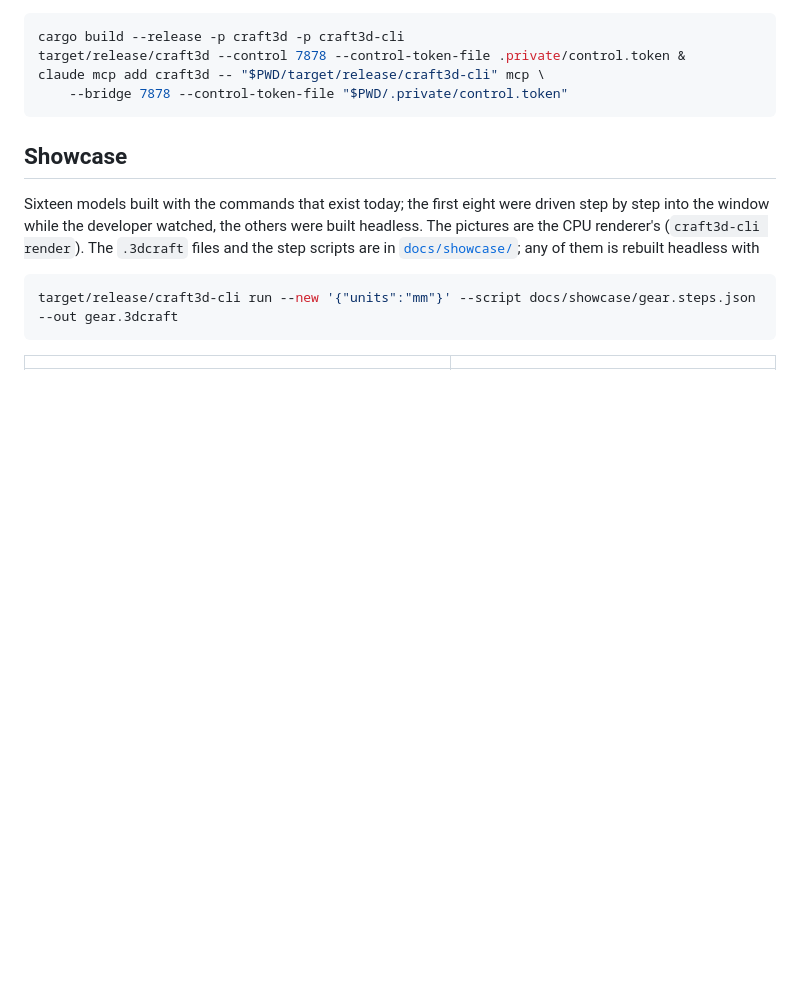
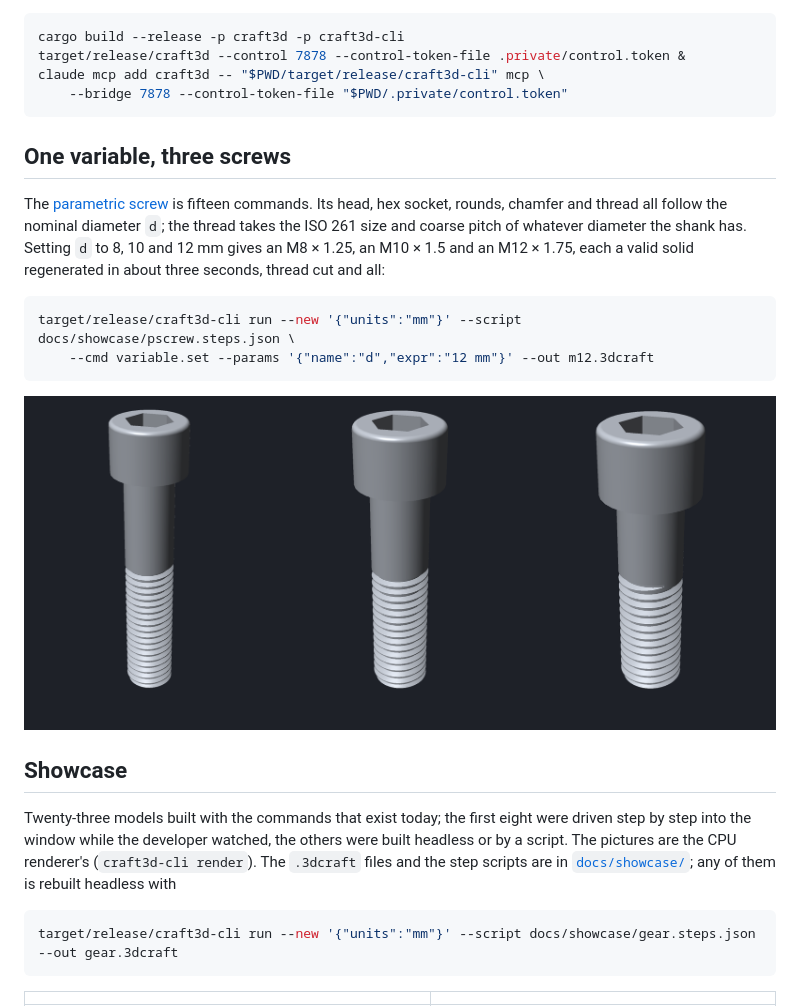
Before and after one commit to johancoppens/3dcraft, a Markdown page: README.md, the part around one of its changes. Drawn GitHub-style; pictures changed too: docs/img/screw-sizes.png (added); blank space fills up the shorter version.

````diff
--- a/README.md
+++ b/README.md
@@ -41,10 +50,24 @@ claude mcp add craft3d -- "$PWD/target/release/craft3d-cli" mcp \
     --bridge 7878 --control-token-file "$PWD/.private/control.token"
 ```
 
+## One variable, three screws
+
+The [parametric screw](docs/showcase/pscrew.steps.json) is fifteen commands. Its head, hex socket, rounds,
+chamfer and thread all follow the nominal diameter `d`; the thread takes the ISO 261 size and coarse pitch of
+whatever diameter the shank has. Setting `d` to 8, 10 and 12 mm gives an M8 × 1.25, an M10 × 1.5 and an
+M12 × 1.75, each a valid solid regenerated in about three seconds, thread cut and all:
+
+```sh
+target/release/craft3d-cli run --new '{"units":"mm"}' --script docs/showcase/pscrew.steps.json \
+    --cmd variable.set --params '{"name":"d","expr":"12 mm"}' --out m12.3dcraft
+```
+
+![Three socket head cap screws of the same model, M8, M10 and M12, at the same scale](docs/img/screw-sizes.png)
+
 ## Showcase
 
-Sixteen models built with the commands that exist today; the first eight were driven step by step into the
-window while the developer watched, the others were built headless. The pictures are the CPU renderer's
+Twenty-three models built with the commands that exist today; the first eight were driven step by step into
+the window while the developer watched, the others were built headless or by a script. The pictures are the CPU renderer's
 (`craft3d-cli render`). The `.3dcraft` files and the step scripts are in
 [`docs/showcase/`](docs/showcase/); any of them is rebuilt headless with
 
````
Also changed, not shown: other parts of README.md (+33 -22 lines), docs/img/viewer.png, docs/showcase/aircraft.png (added), docs/showcase/helmet.png (added), docs/showcase/pscrew.png (added), docs/showcase/villa.png (added), 8 other files.
